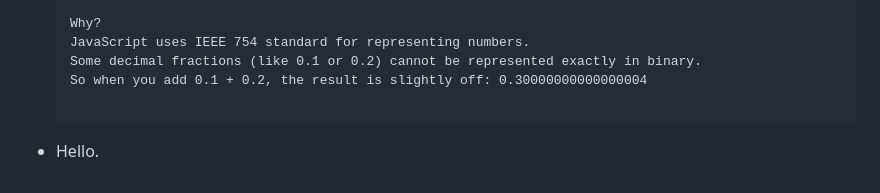
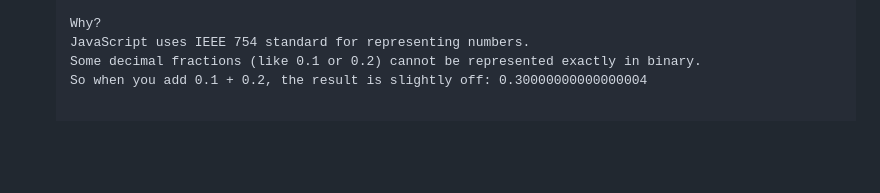
Before and after one commit to preetsanjam/Web_Development, a Markdown page: JavaScript/notes.md, the part around the change. GitHub-like rendering; blank space fills up the shorter version.

Commit message:
Formatted the notes

```diff
--- a/JavaScript/notes.md
+++ b/JavaScript/notes.md
@@ -43,5 +43,3 @@ Node.js is an open-source, cross-platform JavaScript framework for backend devel
     JavaScript uses IEEE 754 standard for representing numbers.
     Some decimal fractions (like 0.1 or 0.2) cannot be represented exactly in binary.
     So when you add 0.1 + 0.2, the result is slightly off: 0.30000000000000004
-
-- Hello.
```
